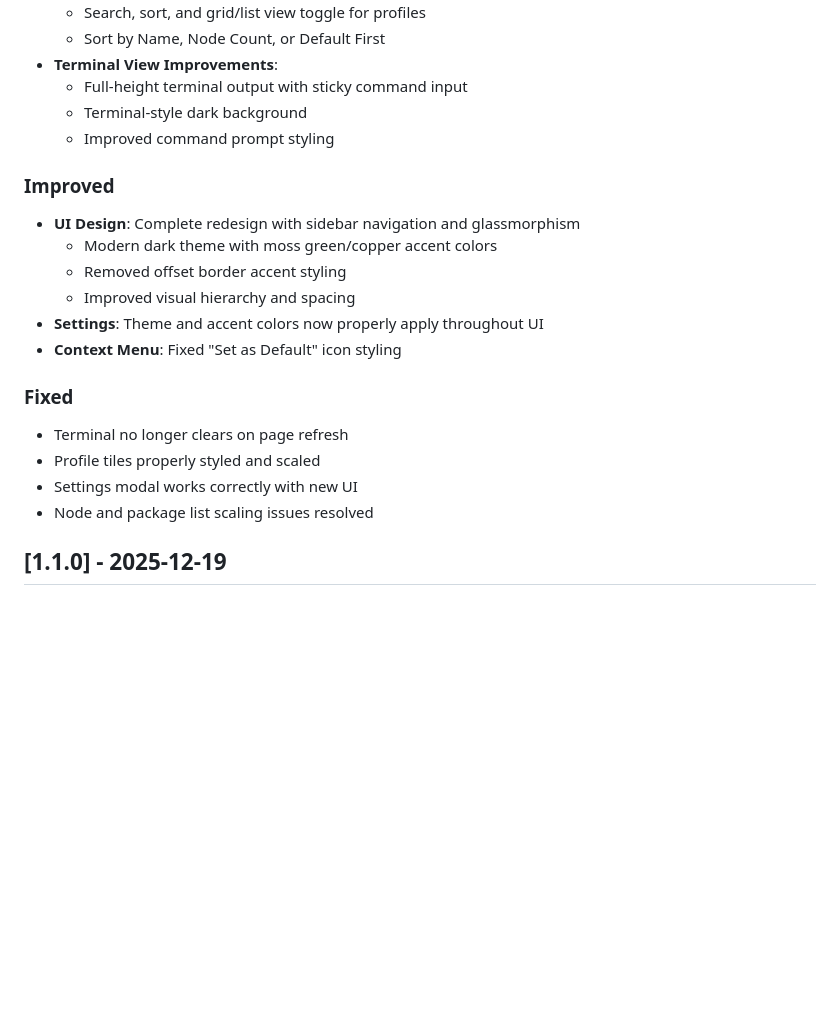
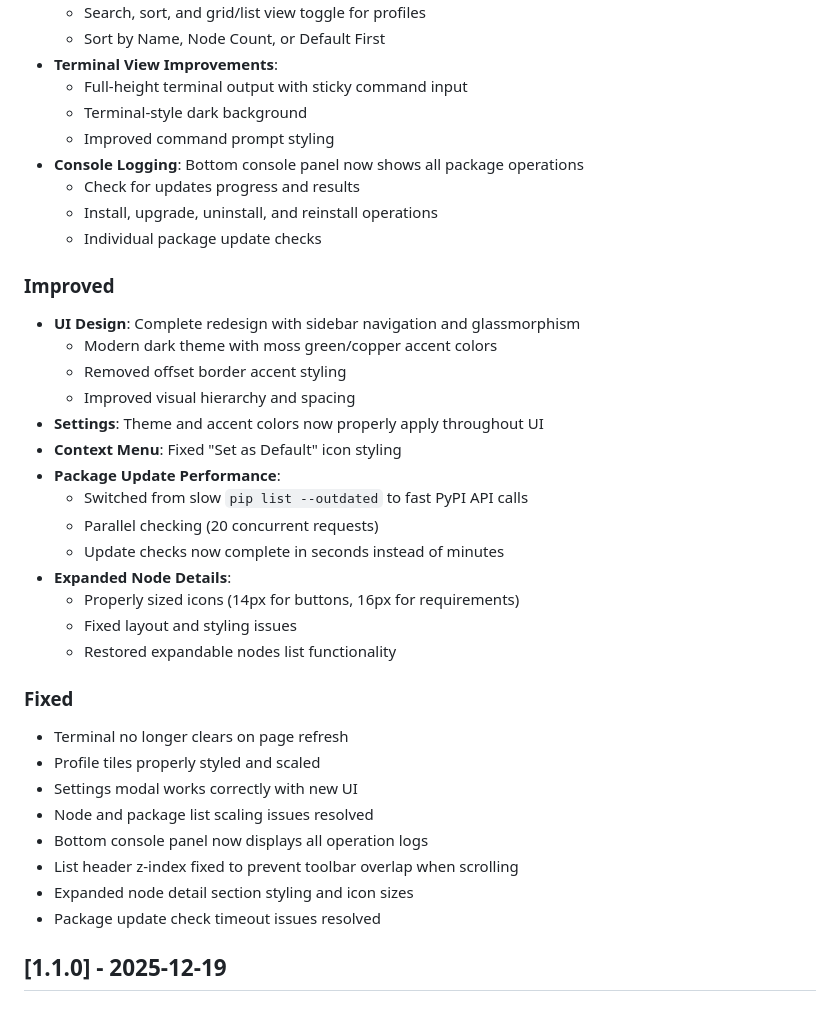
Before and after one commit to squarewulf/ComfyUI_MFConductor, a Markdown page: CHANGELOG.md, the part around the change. Rendered like a GitHub page; blank space fills up the shorter version.

Commit message:
Update CHANGELOG for v1.2.0 release

```diff
--- a/CHANGELOG.md
+++ b/CHANGELOG.md
@@ -18,6 +18,10 @@ and this project adheres to [Semantic Versioning](https://semver.org/spec/v2.0.0
   - Full-height terminal output with sticky command input
   - Terminal-style dark background
   - Improved command prompt styling
+- **Console Logging**: Bottom console panel now shows all package operations
+  - Check for updates progress and results
+  - Install, upgrade, uninstall, and reinstall operations
+  - Individual package update checks
 
 ### Improved
 - **UI Design**: Complete redesign with sidebar navigation and glassmorphism
@@ -26,12 +30,24 @@ and this project adheres to [Semantic Versioning](https://semver.org/spec/v2.0.0
   - Improved visual hierarchy and spacing
 - **Settings**: Theme and accent colors now properly apply throughout UI
 - **Context Menu**: Fixed "Set as Default" icon styling
+- **Package Update Performance**:
+  - Switched from slow `pip list --outdated` to fast PyPI API calls
+  - Parallel checking (20 concurrent requests)
+  - Update checks now complete in seconds instead of minutes
+- **Expanded Node Details**:
+  - Properly sized icons (14px for buttons, 16px for requirements)
+  - Fixed layout and styling issues
+  - Restored expandable nodes list functionality
 
 ### Fixed
 - Terminal no longer clears on page refresh
 - Profile tiles properly styled and scaled
 - Settings modal works correctly with new UI
 - Node and package list scaling issues resolved
+- Bottom console panel now displays all operation logs
+- List header z-index fixed to prevent toolbar overlap when scrolling
+- Expanded node detail section styling and icon sizes
+- Package update check timeout issues resolved
 
 ## [1.1.0] - 2025-12-19
 
```
